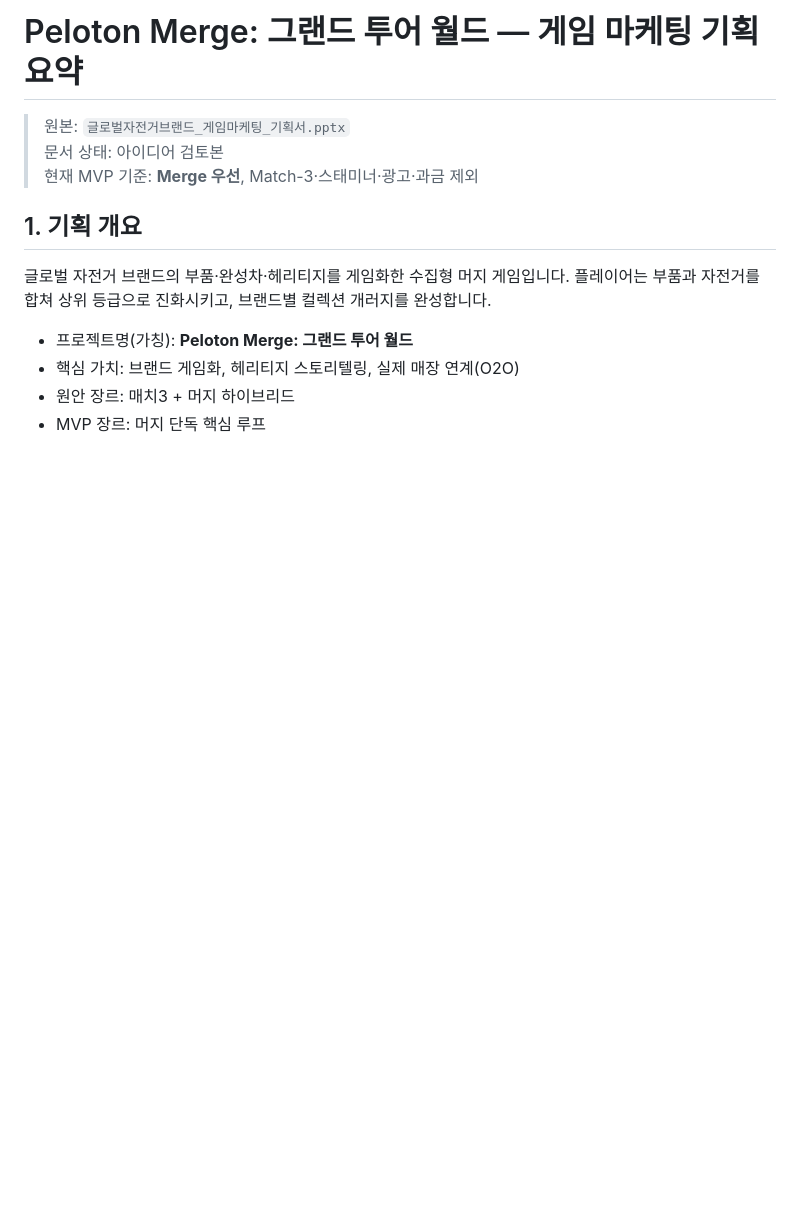
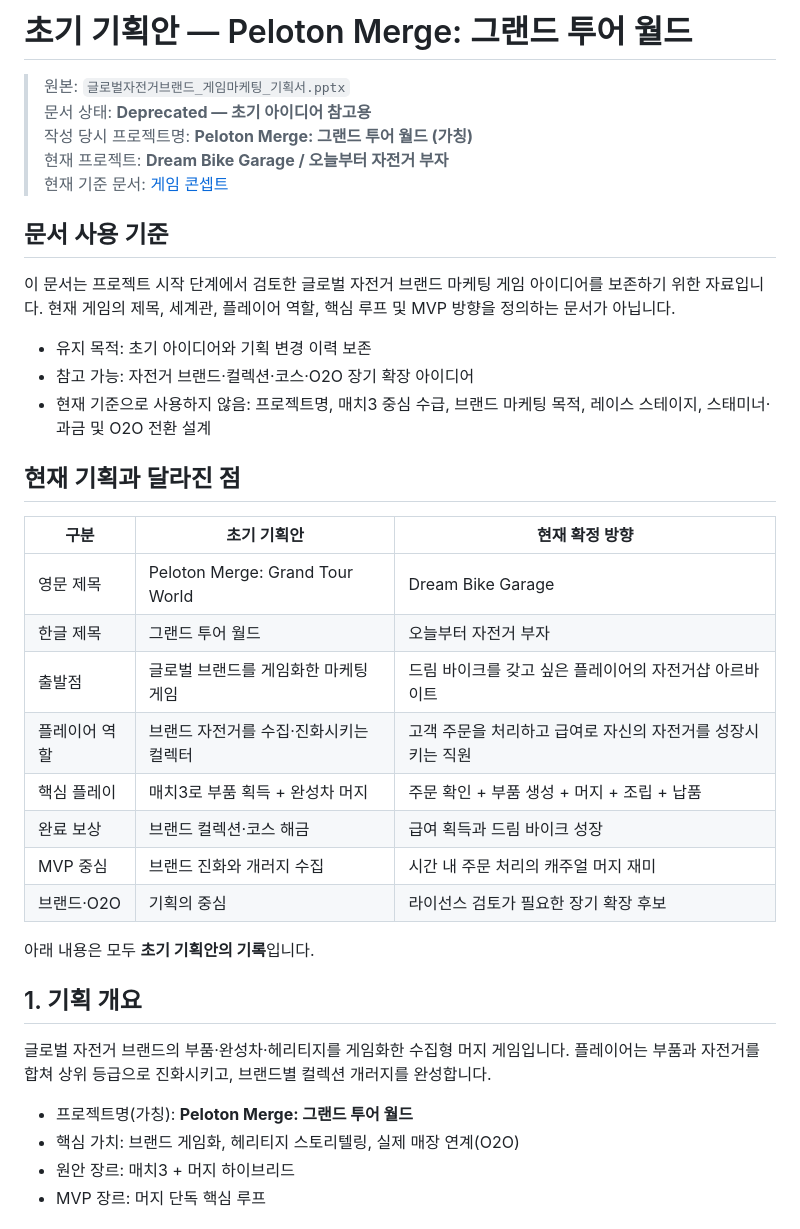
Before and after one commit to aigemro/dream-bike-garage, a Markdown page: docs/planning/game-marketing-plan.md, the part around the change. Rendered like a GitHub page; blank space fills up the shorter version.

Commit message:
docs: mark original game plan as deprecated

```diff
--- a/docs/planning/game-marketing-plan.md
+++ b/docs/planning/game-marketing-plan.md
@@ -1,8 +1,36 @@
-# Peloton Merge: 그랜드 투어 월드 — 게임 마케팅 기획 요약
+# 초기 기획안 — Peloton Merge: 그랜드 투어 월드
 
 > 원본: `글로벌자전거브랜드_게임마케팅_기획서.pptx`
-> 문서 상태: 아이디어 검토본
-> 현재 MVP 기준: **Merge 우선**, Match-3·스태미너·광고·과금 제외
+> 문서 상태: **Deprecated — 초기 아이디어 참고용**
+> 작성 당시 프로젝트명: **Peloton Merge: 그랜드 투어 월드 (가칭)**
+> 현재 프로젝트: **Dream Bike Garage / 오늘부터 자전거 부자**
+> 현재 기준 문서: [게임 콘셉트](../game-design/GAME_CONCEPT.md)
+
+## 문서 사용 기준
+
+이 문서는 프로젝트 시작 단계에서 검토한 글로벌 자전거 브랜드 마케팅 게임
+아이디어를 보존하기 위한 자료입니다. 현재 게임의 제목, 세계관, 플레이어 역할,
+핵심 루프 및 MVP 방향을 정의하는 문서가 아닙니다.
+
+- 유지 목적: 초기 아이디어와 기획 변경 이력 보존
+- 참고 가능: 자전거 브랜드·컬렉션·코스·O2O 장기 확장 아이디어
+- 현재 기준으로 사용하지 않음: 프로젝트명, 매치3 중심 수급, 브랜드 마케팅 목적,
+  레이스 스테이지, 스태미너·과금 및 O2O 전환 설계
+
+## 현재 기획과 달라진 점
+
+| 구분 | 초기 기획안 | 현재 확정 방향 |
+|---|---|---|
+| 영문 제목 | Peloton Merge: Grand Tour World | Dream Bike Garage |
+| 한글 제목 | 그랜드 투어 월드 | 오늘부터 자전거 부자 |
+| 출발점 | 글로벌 브랜드를 게임화한 마케팅 게임 | 드림 바이크를 갖고 싶은 플레이어의 자전거샵 아르바이트 |
+| 플레이어 역할 | 브랜드 자전거를 수집·진화시키는 컬렉터 | 고객 주문을 처리하고 급여로 자신의 자전거를 성장시키는 직원 |
+| 핵심 플레이 | 매치3로 부품 획득 + 완성차 머지 | 주문 확인 + 부품 생성 + 머지 + 조립 + 납품 |
+| 완료 보상 | 브랜드 컬렉션·코스 해금 | 급여 획득과 드림 바이크 성장 |
+| MVP 중심 | 브랜드 진화와 개러지 수집 | 시간 내 주문 처리의 캐주얼 머지 재미 |
+| 브랜드·O2O | 기획의 중심 | 라이선스 검토가 필요한 장기 확장 후보 |
+
+아래 내용은 모두 **초기 기획안의 기록**입니다.
 
 ## 1. 기획 개요
 
```
